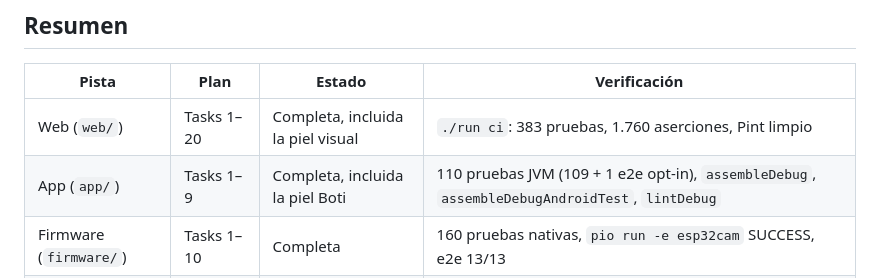
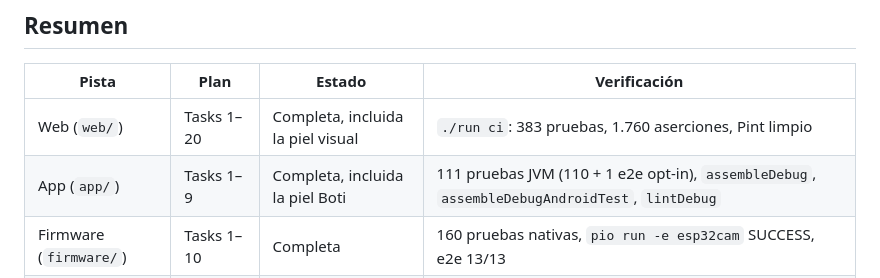
Before and after one commit to Nexusdeveloper902/ecostation, a Markdown page: docs/STATUS.md, the part around the change. Drawn GitHub-style.

```diff
--- a/docs/STATUS.md
+++ b/docs/STATUS.md
@@ -7,7 +7,7 @@ Fecha: 2026-10-23. Rama de integración: `main`.
 | Pista | Plan | Estado | Verificación |
 |---|---|---|---|
 | Web (`web/`) | Tasks 1–20 | Completa, incluida la piel visual | `./run ci`: 383 pruebas, 1.760 aserciones, Pint limpio |
-| App (`app/`) | Tasks 1–9 | Completa, incluida la piel Boti | 110 pruebas JVM (109 + 1 e2e opt-in), `assembleDebug`, `assembleDebugAndroidTest`, `lintDebug` |
+| App (`app/`) | Tasks 1–9 | Completa, incluida la piel Boti | 111 pruebas JVM (110 + 1 e2e opt-in), `assembleDebug`, `assembleDebugAndroidTest`, `lintDebug` |
 | Firmware (`firmware/`) | Tasks 1–10 | Completa | 160 pruebas nativas, `pio run -e esp32cam` SUCCESS, e2e 13/13 |
 | Diseño (`design/`) | Penpot | Concepto B · Boti aplicado | `DESIGN-SPEC.md` + exportes PNG |
 
```
Also changed, not shown: README.md (+1 -1 lines).
